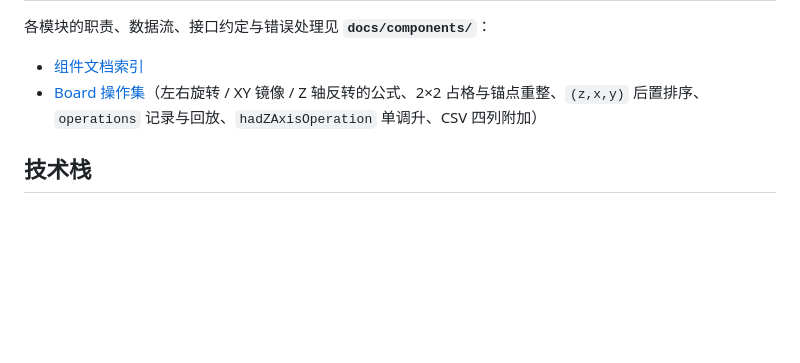
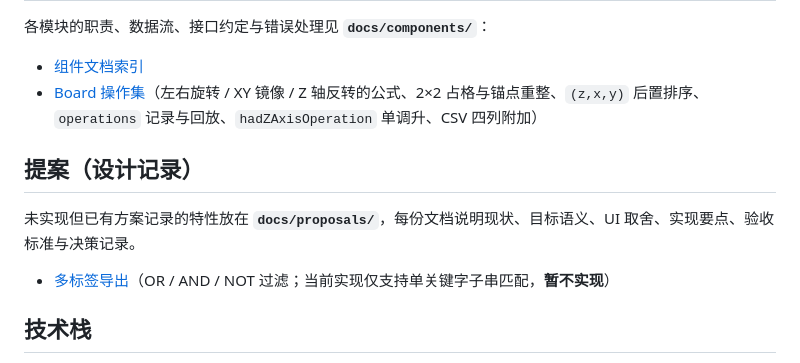
Before and after one commit to wngzwng/board-preivew, a Markdown page: docs/README.md, the part around the change. Rendered like a GitHub page; blank space fills up the shorter version.

Commit message:
docs: 新增多标签导出提案，明确暂不实现
记录现状（单关键字子串匹配）、目标语义（OR / AND / NOT）、
UI 取舍、实现要点、验收标准与决策结论，统一放置在
`docs/proposals/`，并在 docs/README.md 与 io.md 加入引用。

Co-authored-by: Cursor <cursoragent@cursor.com>

```diff
--- a/docs/README.md
+++ b/docs/README.md
@@ -61,6 +61,12 @@
 - [组件文档索引](components/README.md)
 - [Board 操作集](components/board-operations.md)（左右旋转 / XY 镜像 / Z 轴反转的公式、2×2 占格与锚点重整、`(z,x,y)` 后置排序、`operations` 记录与回放、`hadZAxisOperation` 单调升、CSV 四列附加）
 
+## 提案（设计记录）
+
+未实现但已有方案记录的特性放在 **`docs/proposals/`**，每份文档说明现状、目标语义、UI 取舍、实现要点、验收标准与决策记录。
+
+- [多标签导出](proposals/multi-tag-export.md)（OR / AND / NOT 过滤；当前实现仅支持单关键字子串匹配，**暂不实现**）
+
 ## 技术栈
 
 - **HTML、CSS、JavaScript**
```
Also changed, not shown: docs/components/io.md (+1 -0 lines), docs/proposals/multi-tag-export.md (added, +187 -0 lines).
